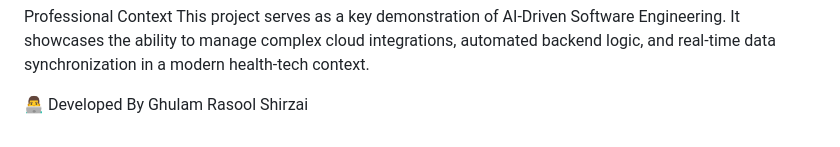
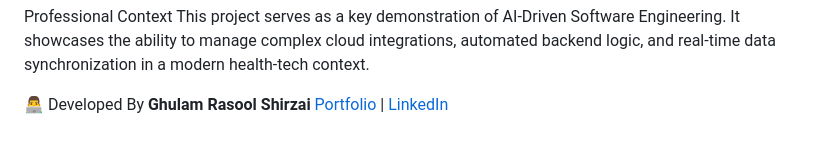
Before and after one commit to ghulamrasoolshirzai2003/Calory-AI-Intelligence-System, a Markdown page: README.md, the part around the change. Drawn GitHub-style.

Commit message:
Update developer information in README

```diff
--- a/README.md
+++ b/README.md
@@ -52,4 +52,4 @@ Professional Context
 This project serves as a key demonstration of AI-Driven Software Engineering. It showcases the ability to manage complex cloud integrations, automated backend logic, and real-time data synchronization in a modern health-tech context.
 
 👨‍💻 Developed By
-Ghulam Rasool Shirzai
+**Ghulam Rasool Shirzai**  [Portfolio](https://ghulam-portfolio.web.app) | [LinkedIn](https://linkedin.com/in/ghulam-rasool-shirzai-13a6b4387)
```
